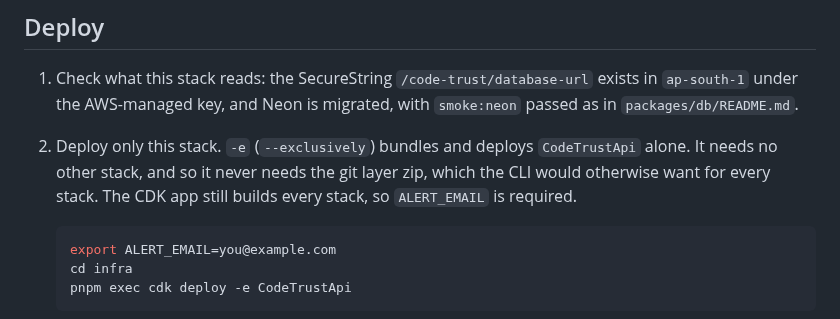
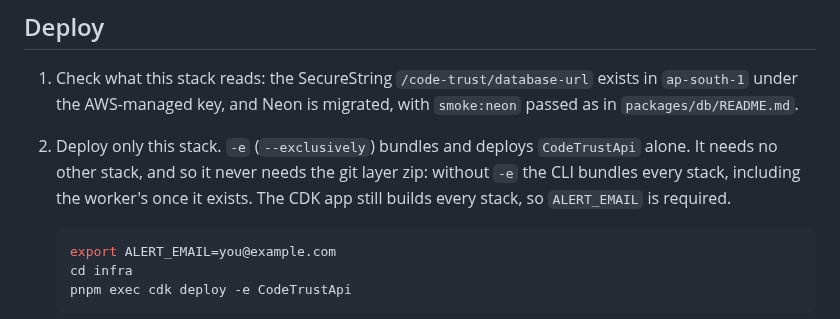
Before and after one commit to wahidbabar/code-trust, a Markdown page: apps/api/README.md, the part around the change. Drawn GitHub-style.

Commit message:
docs(api): why -e keeps the API deploy free of the git layer zip
Co-Authored-By: Claude Opus 5.5 (1M context) <noreply@anthropic.com>

````diff
--- a/apps/api/README.md
+++ b/apps/api/README.md
@@ -50,7 +50,7 @@ Nothing here emits decorator metadata. `emitDecoratorMetadata` is off, esbuild (
 
 1. Check what this stack reads: the SecureString `/code-trust/database-url` exists in `ap-south-1` under the AWS-managed key, and Neon is migrated, with `smoke:neon` passed as in `packages/db/README.md`.
 
-2. Deploy only this stack. `-e` (`--exclusively`) bundles and deploys `CodeTrustApi` alone. It needs no other stack, and so it never needs the git layer zip, which the CLI would otherwise want for every stack. The CDK app still builds every stack, so `ALERT_EMAIL` is required.
+2. Deploy only this stack. `-e` (`--exclusively`) bundles and deploys `CodeTrustApi` alone. It needs no other stack, and so it never needs the git layer zip: without `-e` the CLI bundles every stack, including the worker's once it exists. The CDK app still builds every stack, so `ALERT_EMAIL` is required.
 
    ```bash
    export ALERT_EMAIL=you@example.com
````
